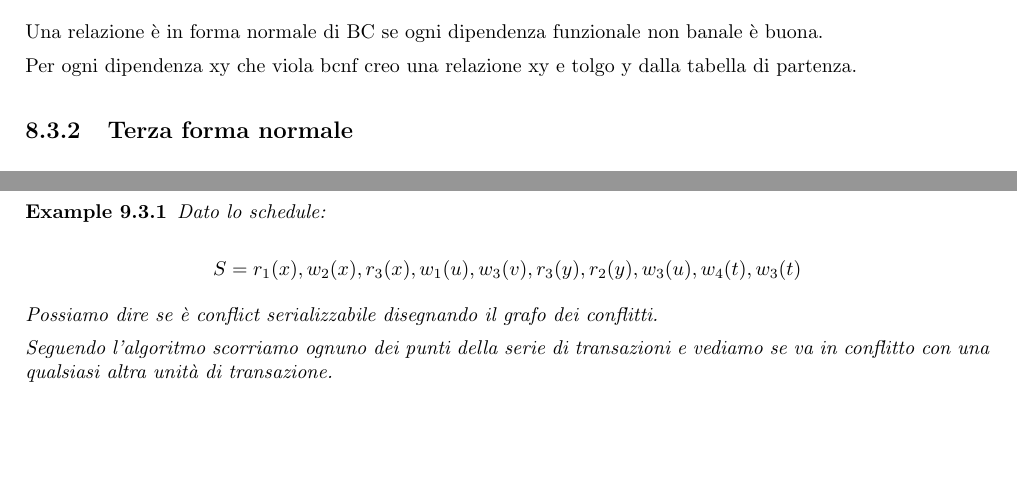
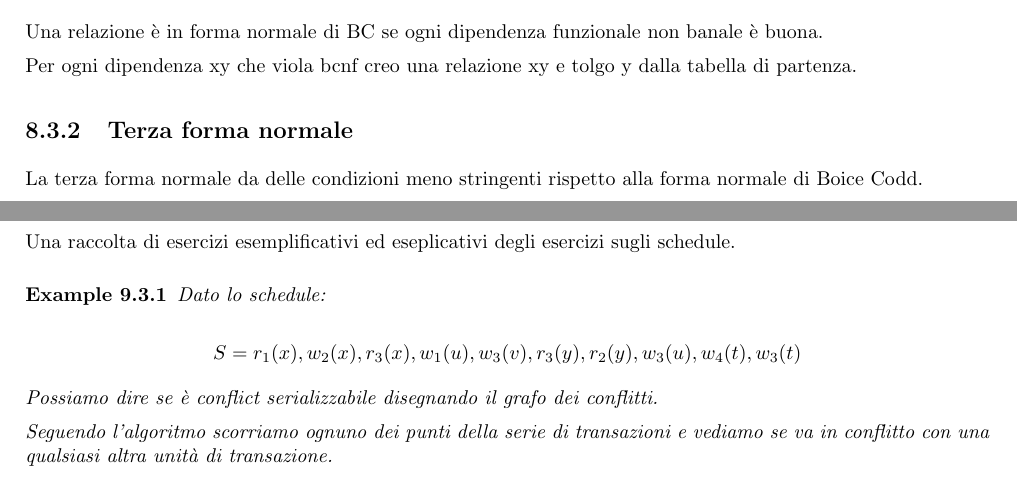
Before and after one commit to alessandro-massarenti/Appunti-di-Basi-di-Dati, a LaTeX thesis (main.tex, which reads contents/normalizzazione.tex, contents/transazioni.tex): two parts of pages 32 and 36 of 38 before the commit and two parts of pages 32 and 37 of 39 after it, joined at a grey line, cut so that both start at the same text, the shorter picture padded with empty space. Compiled offline with pdfLaTeX.

Commit message:
Aggiunte piccole frasi a "normalizzazione" e "transazioni"

```diff
--- a/contents/normalizzazione.tex
+++ b/contents/normalizzazione.tex
@@ -33,3 +33,7 @@ Una relazione è in forma normale di BC se ogni dipendenza funzionale non banale
 Per ogni dipendenza xy che viola bcnf creo una relazione xy e tolgo y dalla tabella di partenza.
 
 \subsection{Terza forma normale}
+
+La terza forma normale da delle condizioni meno stringenti rispetto alla forma normale di Boice Codd.
+
+\subsection{Svolgere gli esercizi}
--- a/contents/transazioni.tex
+++ b/contents/transazioni.tex
@@ -121,6 +121,8 @@ Infatti se abbiamo un grafo aciclico dei conflitti possiamo anche comprendere se
 Lo schedule seriale è conflict equivalente e quindi view equivalente. Ovvero posso trovare uno schedule conflict serializzabile, conflict equivalente ad uno schedule seriale.
 
 \subsection{Svolgere gli esercizi}
+
+Una raccolta di esercizi esemplificativi ed eseplicativi degli esercizi sugli schedule.
 
 \begin{exmp}
     Dato lo schedule:
```
